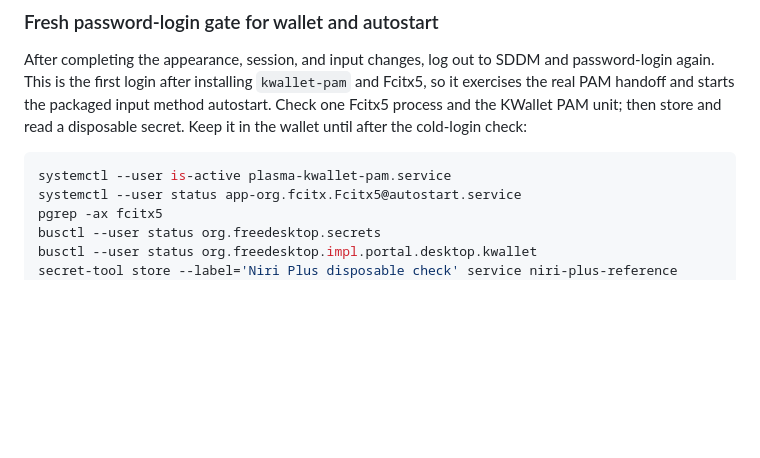
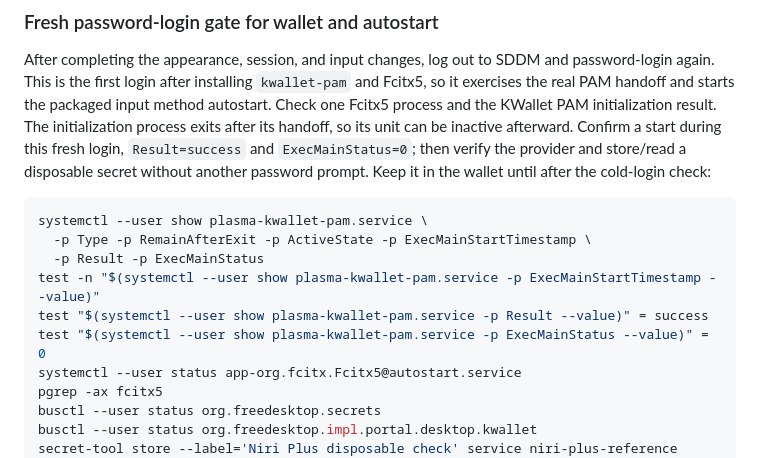
Before and after one commit to byebyebryan/niri-plus, a Markdown page: docs/setup-agent-0.4.1-candidate.md, the part around the change. Rendered like a GitHub page; blank space fills up the shorter version.

Commit message:
fix(setup): verify wallet initialization by result and native handoff

````diff
--- a/docs/setup-agent-0.4.1-candidate.md
+++ b/docs/setup-agent-0.4.1-candidate.md
@@ -597,12 +597,20 @@ corresponding hardware exists.
 After completing the appearance, session, and input changes, log out to SDDM
 and password-login again. This is the first login after installing `kwallet-pam`
 and Fcitx5, so it exercises the real PAM handoff and starts the packaged input
-method autostart. Check one Fcitx5 process and the KWallet PAM unit; then store
-and read a disposable secret. Keep it in the wallet until after the cold-login
-check:
+method autostart. Check one Fcitx5 process and the KWallet PAM initialization
+result. The initialization process exits after its handoff, so its unit can be
+inactive afterward. Confirm a start during this fresh login, `Result=success`
+and `ExecMainStatus=0`; then verify the provider and store/read a disposable
+secret without another password prompt. Keep it in the wallet until after the
+cold-login check:
 
 ```sh
-systemctl --user is-active plasma-kwallet-pam.service
+systemctl --user show plasma-kwallet-pam.service \
+  -p Type -p RemainAfterExit -p ActiveState -p ExecMainStartTimestamp \
+  -p Result -p ExecMainStatus
+test -n "$(systemctl --user show plasma-kwallet-pam.service -p ExecMainStartTimestamp --value)"
+test "$(systemctl --user show plasma-kwallet-pam.service -p Result --value)" = success
+test "$(systemctl --user show plasma-kwallet-pam.service -p ExecMainStatus --value)" = 0
 systemctl --user status app-org.fcitx.Fcitx5@autostart.service
 pgrep -ax fcitx5
 busctl --user status org.freedesktop.secrets
````
